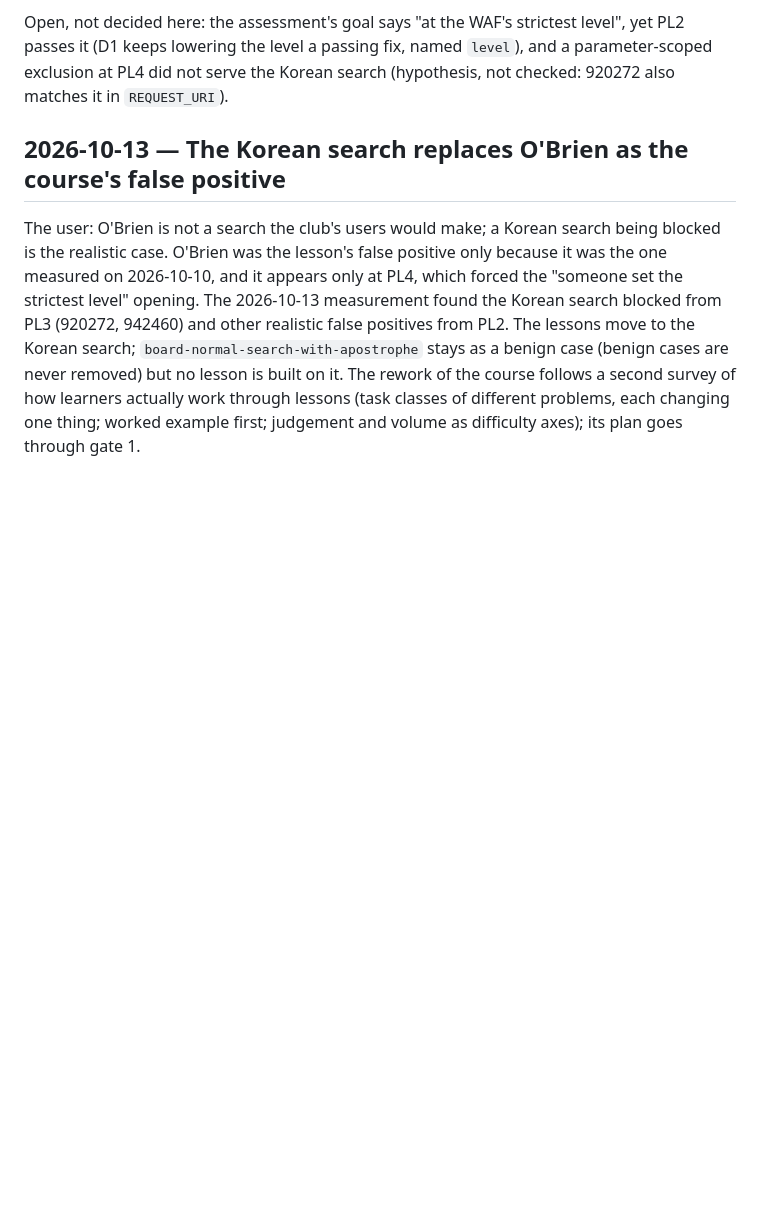
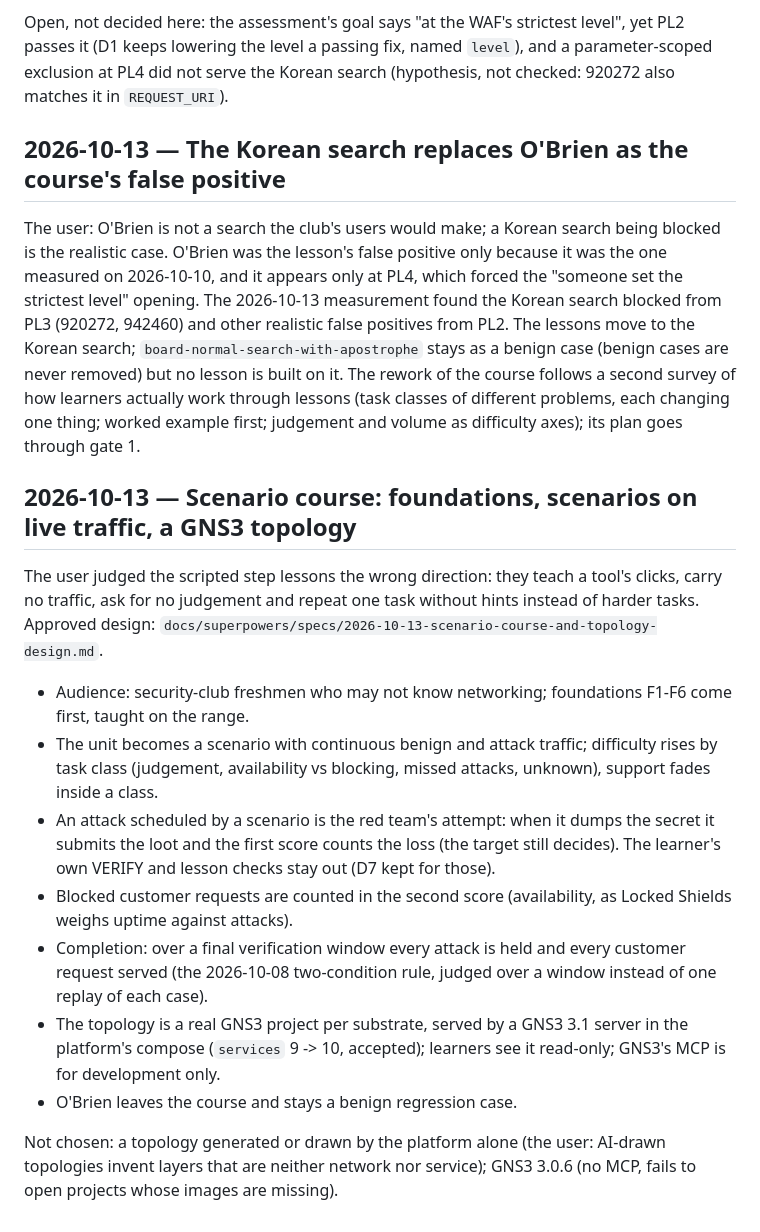
Before and after one commit to Nekonic/fsl-project-mvp, a Markdown page: docs/DECISIONS.md, the part around the change. Rendered like a GitHub page; blank space fills up the shorter version.

Commit message:
docs: the scenario course and GNS3 topology design and rulings

```diff
--- a/docs/DECISIONS.md
+++ b/docs/DECISIONS.md
@@ -2608,3 +2608,33 @@ the course follows a second survey of how learners actually work through
 lessons (task classes of different problems, each changing one thing; worked
 example first; judgement and volume as difficulty axes); its plan goes
 through gate 1.
+
+## 2026-10-13 — Scenario course: foundations, scenarios on live traffic, a GNS3 topology
+
+The user judged the scripted step lessons the wrong direction: they teach a
+tool's clicks, carry no traffic, ask for no judgement and repeat one task
+without hints instead of harder tasks. Approved design:
+`docs/superpowers/specs/2026-10-13-scenario-course-and-topology-design.md`.
+
+- Audience: security-club freshmen who may not know networking; foundations
+  F1-F6 come first, taught on the range.
+- The unit becomes a scenario with continuous benign and attack traffic;
+  difficulty rises by task class (judgement, availability vs blocking,
+  missed attacks, unknown), support fades inside a class.
+- An attack scheduled by a scenario is the red team's attempt: when it dumps
+  the secret it submits the loot and the first score counts the loss (the
+  target still decides). The learner's own VERIFY and lesson checks stay out
+  (D7 kept for those).
+- Blocked customer requests are counted in the second score (availability,
+  as Locked Shields weighs uptime against attacks).
+- Completion: over a final verification window every attack is held and
+  every customer request served (the 2026-10-08 two-condition rule, judged
+  over a window instead of one replay of each case).
+- The topology is a real GNS3 project per substrate, served by a GNS3 3.1
+  server in the platform's compose (`services` 9 -> 10, accepted); learners
+  see it read-only; GNS3's MCP is for development only.
+- O'Brien leaves the course and stays a benign regression case.
+
+Not chosen: a topology generated or drawn by the platform alone (the user:
+AI-drawn topologies invent layers that are neither network nor service);
+GNS3 3.0.6 (no MCP, fails to open projects whose images are missing).
```
Also changed, not shown: 1 other file.
